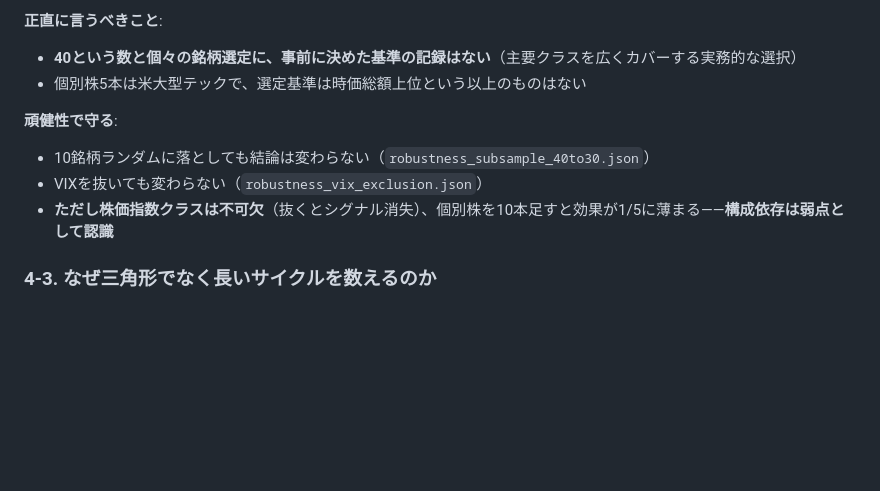
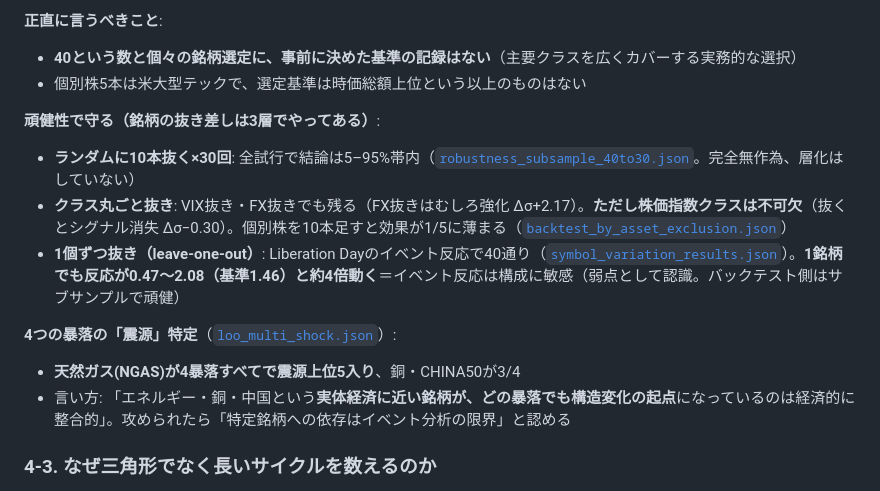
Before and after one commit to hajimedayo328/market-graph-presentation, a Markdown page: docs/NUMBERS.md, the part around the change. Drawn GitHub-style; blank space fills up the shorter version.

Commit message:
docs: 銘柄の抜き差し3層(ランダム/クラス/1個ずつ)と4暴落の震源をNUMBERS.mdに追記

```diff
--- a/docs/NUMBERS.md
+++ b/docs/NUMBERS.md
@@ -166,10 +166,14 @@
 - **40という数と個々の銘柄選定に、事前に決めた基準の記録はない**（主要クラスを広くカバーする実務的な選択）
 - 個別株5本は米大型テックで、選定基準は時価総額上位という以上のものはない
 
-**頑健性で守る**:
-- 10銘柄ランダムに落としても結論は変わらない（`robustness_subsample_40to30.json`）
-- VIXを抜いても変わらない（`robustness_vix_exclusion.json`）
-- **ただし株価指数クラスは不可欠**（抜くとシグナル消失）、個別株を10本足すと効果が1/5に薄まる——**構成依存は弱点として認識**
+**頑健性で守る（銘柄の抜き差しは3層でやってある）**:
+- **ランダムに10本抜く×30回**: 全試行で結論は5–95%帯内（[`robustness_subsample_40to30.json`](../data/robustness_subsample_40to30.json)。完全無作為、層化はしていない）
+- **クラス丸ごと抜き**: VIX抜き・FX抜きでも残る（FX抜きはむしろ強化 Δσ+2.17）。**ただし株価指数クラスは不可欠**（抜くとシグナル消失 Δσ−0.30）。個別株を10本足すと効果が1/5に薄まる（[`backtest_by_asset_exclusion.json`](../data/backtest_by_asset_exclusion.json)）
+- **1個ずつ抜き（leave-one-out）**: Liberation Dayのイベント反応で40通り（[`symbol_variation_results.json`](../data/symbol_variation_results.json)）。**1銘柄でも反応が0.47〜2.08（基準1.46）と約4倍動く**＝イベント反応は構成に敏感（弱点として認識。バックテスト側はサブサンプルで頑健）
+
+**4つの暴落の「震源」特定**（[`loo_multi_shock.json`](../data/loo_multi_shock.json)）:
+- **天然ガス(NGAS)が4暴落すべてで震源上位5入り**、銅・CHINA50が3/4
+- 言い方: 「エネルギー・銅・中国という**実体経済に近い銘柄が、どの暴落でも構造変化の起点**になっているのは経済的に整合的」。攻められたら「特定銘柄への依存はイベント分析の限界」と認める
 
 ### 4-3. なぜ三角形でなく長いサイクルを数えるのか
 
```
